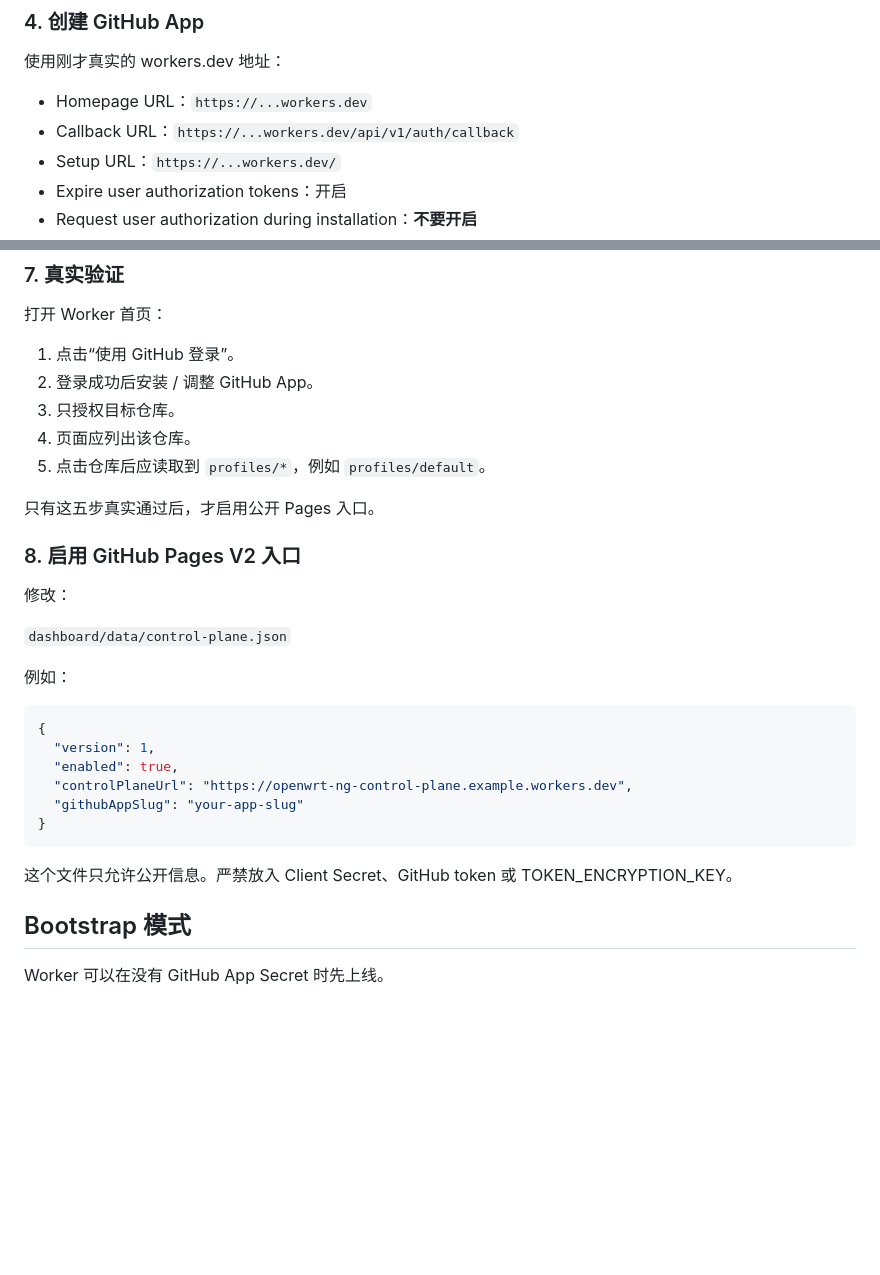
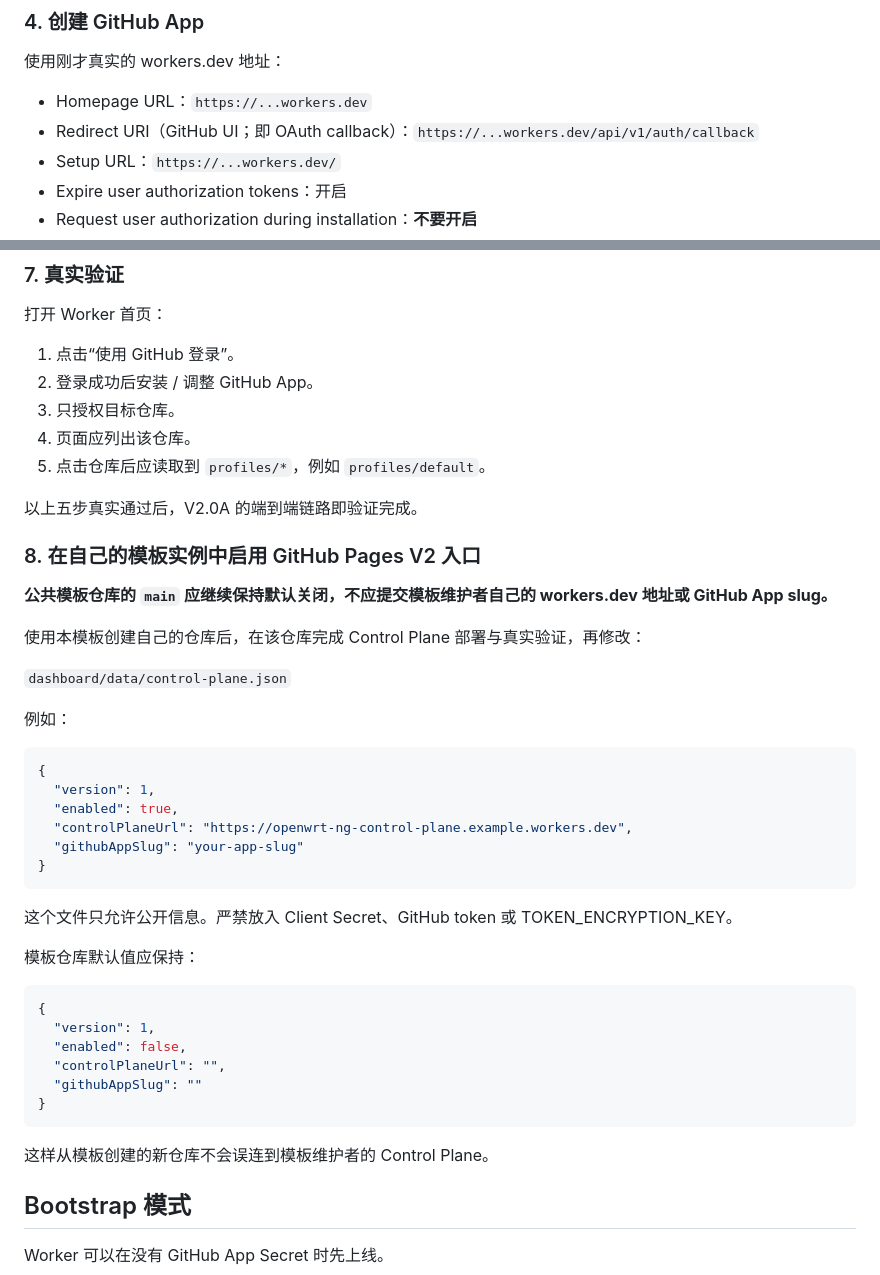
Before and after one commit to wekingchen/Actions-OpenWrt-NG, a Markdown page: control-plane/README.md, 2 parts joined by grey strips. GitHub-like rendering; blank space fills up the shorter version.

Commit message:
docs: 明确公共模板的 Control Plane 配置边界

````diff
--- a/control-plane/README.md
+++ b/control-plane/README.md
@@ -118,7 +118,7 @@ https://openwrt-ng-control-plane.<你的workers子域>.workers.dev
 使用刚才真实的 workers.dev 地址：
 
 - Homepage URL：`https://...workers.dev`
-- Callback URL：`https://...workers.dev/api/v1/auth/callback`
+- Redirect URI（GitHub UI；即 OAuth callback）：`https://...workers.dev/api/v1/auth/callback`
 - Setup URL：`https://...workers.dev/`
 - Expire user authorization tokens：开启
 - Request user authorization during installation：**不要开启**
@@ -195,11 +195,13 @@ https://...workers.dev/api/v1/health
 4. 页面应列出该仓库。
 5. 点击仓库后应读取到 `profiles/*`，例如 `profiles/default`。
 
-只有这五步真实通过后，才启用公开 Pages 入口。
+以上五步真实通过后，V2.0A 的端到端链路即验证完成。
 
-### 8. 启用 GitHub Pages V2 入口
+### 8. 在自己的模板实例中启用 GitHub Pages V2 入口
 
-修改：
+**公共模板仓库的 `main` 应继续保持默认关闭，不应提交模板维护者自己的 workers.dev 地址或 GitHub App slug。**
+
+使用本模板创建自己的仓库后，在该仓库完成 Control Plane 部署与真实验证，再修改：
 
 `dashboard/data/control-plane.json`
 
@@ -215,6 +217,19 @@ https://...workers.dev/api/v1/health
 ```
 
 这个文件只允许公开信息。严禁放入 Client Secret、GitHub token 或 TOKEN_ENCRYPTION_KEY。
+
+模板仓库默认值应保持：
+
+```json
+{
+  "version": 1,
+  "enabled": false,
+  "controlPlaneUrl": "",
+  "githubAppSlug": ""
+}
+```
+
+这样从模板创建的新仓库不会误连到模板维护者的 Control Plane。
 
 ## Bootstrap 模式
 
````
